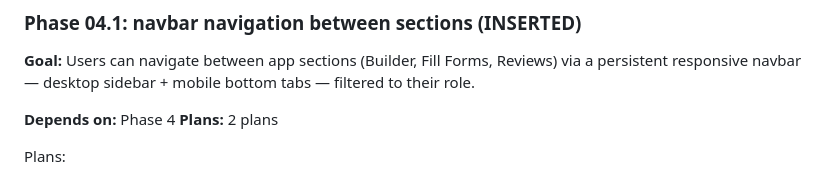
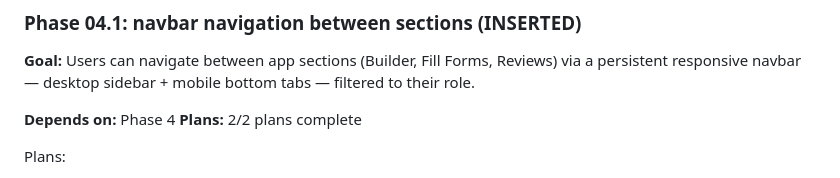
Before and after one commit to deleon626/Nexus, a Markdown page: .planning/ROADMAP.md, the part around the change. GitHub-like rendering.

```diff
--- a/.planning/ROADMAP.md
+++ b/.planning/ROADMAP.md
@@ -128,7 +128,7 @@
 **Goal:** Users can navigate between app sections (Builder, Fill Forms, Reviews) via a persistent responsive navbar — desktop sidebar + mobile bottom tabs — filtered to their role.
 
 **Depends on:** Phase 4
-**Plans:** 2 plans
+**Plans:** 2/2 plans complete
 
 Plans:
 - [x] 04.1-01-PLAN.md — Layout shell components (AppLayout, Sidebar, BottomTabBar, MobileTopBar, NavItem) | COMPLETE
```
Also changed, not shown: .planning/STATE.md (+2 -1 lines), 1 other file.
